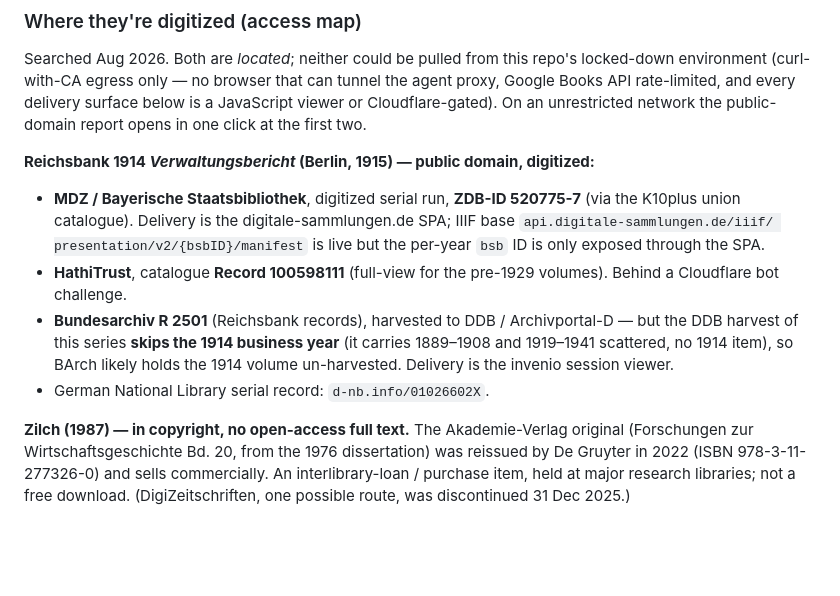
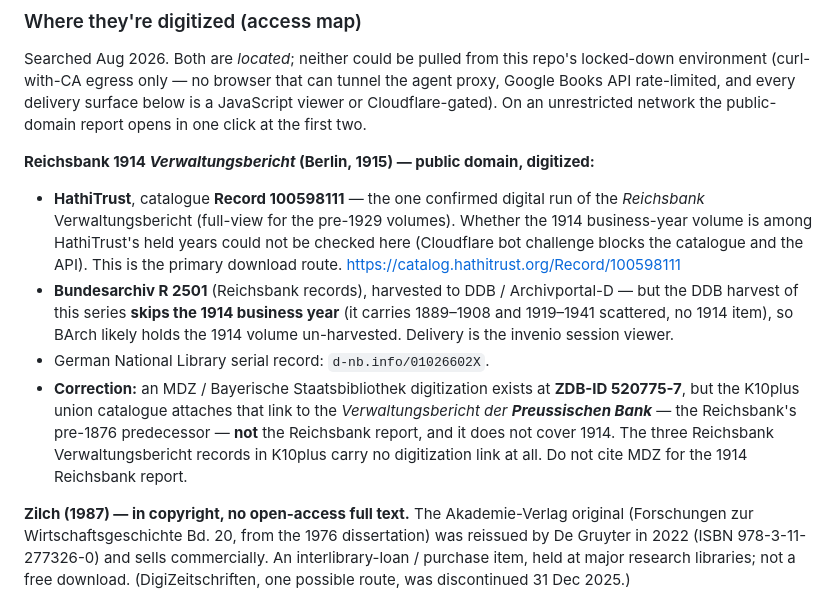
Before and after one commit to drcarls/vols, a Markdown page: docs/july1914_mechanism_and_archival_test.md, the part around the change. Rendered like a GitHub page; blank space fills up the shorter version.

Commit message:
docs: correct the access map -- MDZ/ZDB 520775-7 is the Preussische Bank, not the 1914 Reichsbank report
A closer read of the K10plus MARC shows the digitale-sammlungen (ZDB-ID
520775-7) digitization is attached to the *Verwaltungsbericht der Preussischen
Bank* (the Reichsbank's pre-1876 predecessor), not the Reichsbank report, and
does not cover 1914. The three Reichsbank Verwaltungsbericht records carry no
digitization link. The prior commit overstated MDZ as a source for the 1914
report; HathiTrust Record 100598111 is the one confirmed digital run of the
Reichsbank report and the primary download route.

Co-Authored-By: Claude Opus 4.8 <noreply@anthropic.com>
Claude-Session: https://claude.ai/code/session_01LTBRX2zXDymEQ4c8u68vuY

```diff
--- a/docs/july1914_mechanism_and_archival_test.md
+++ b/docs/july1914_mechanism_and_archival_test.md
@@ -59,19 +59,24 @@ surface below is a JavaScript viewer or Cloudflare-gated). On an unrestricted
 network the public-domain report opens in one click at the first two.
 
 **Reichsbank 1914 *Verwaltungsbericht* (Berlin, 1915) — public domain, digitized:**
-- **MDZ / Bayerische Staatsbibliothek**, digitized serial run, **ZDB-ID
-  520775-7** (via the K10plus union catalogue). Delivery is the
-  digitale-sammlungen.de SPA; IIIF base `api.digitale-sammlungen.de/iiif/
-  presentation/v2/{bsbID}/manifest` is live but the per-year `bsb` ID is only
-  exposed through the SPA.
-- **HathiTrust**, catalogue **Record 100598111** (full-view for the pre-1929
-  volumes). Behind a Cloudflare bot challenge.
+- **HathiTrust**, catalogue **Record 100598111** — the one confirmed digital
+  run of the *Reichsbank* Verwaltungsbericht (full-view for the pre-1929
+  volumes). Whether the 1914 business-year volume is among HathiTrust's held
+  years could not be checked here (Cloudflare bot challenge blocks the catalogue
+  and the API). This is the primary download route.
+  <https://catalog.hathitrust.org/Record/100598111>
 - **Bundesarchiv R 2501** (Reichsbank records), harvested to DDB /
   Archivportal-D — but the DDB harvest of this series **skips the 1914
   business year** (it carries 1889–1908 and 1919–1941 scattered, no 1914 item),
   so BArch likely holds the 1914 volume un-harvested. Delivery is the invenio
   session viewer.
 - German National Library serial record: `d-nb.info/01026602X`.
+- **Correction:** an MDZ / Bayerische Staatsbibliothek digitization exists at
+  **ZDB-ID 520775-7**, but the K10plus union catalogue attaches that link to
+  the *Verwaltungsbericht der **Preussischen Bank*** — the Reichsbank's pre-1876
+  predecessor — **not** the Reichsbank report, and it does not cover 1914. The
+  three Reichsbank Verwaltungsbericht records in K10plus carry no digitization
+  link at all. Do not cite MDZ for the 1914 Reichsbank report.
 
 **Zilch (1987) — in copyright, no open-access full text.** The Akademie-Verlag
 original (Forschungen zur Wirtschaftsgeschichte Bd. 20, from the 1976
```
